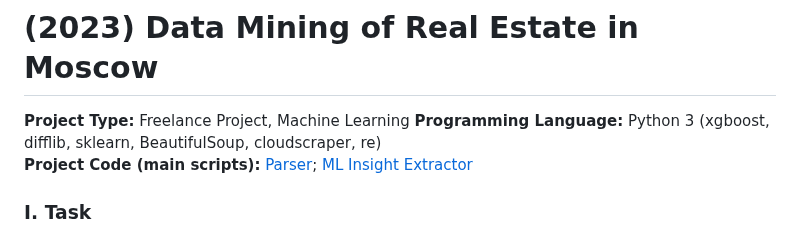
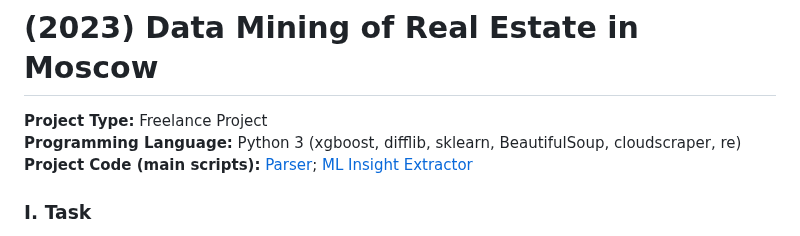
Before and after one commit to ResearchMachine/commercial-project-ml-mvp-insight-in-real-estate-moscow, a Markdown page: README.md, the part around the change. Drawn GitHub-style.

```diff
--- a/README.md
+++ b/README.md
@@ -1,5 +1,5 @@
 # (2023) Data Mining of Real Estate in Moscow
-**Project Type:**  Freelance Project, Machine Learning
+**Project Type:**  Freelance Project
 **Programming Language:** Python 3 (xgboost, difflib, sklearn, BeautifulSoup, cloudscraper, re)
 **Project Сode (main scripts):** [Parser](https://github.com/ResearchMachine/commercial-project-ml-mvp-insight-in-real-estate-moscow/blob/main/preprocessing/run_preprocessing.ipynb); [ML Insight Extractor](https://github.com/ResearchMachine/ml-mvp-insight-in-real-estate-moscow/blob/main/modeling/run_modeling_clean.ipynb)
 <!--- **Project Full Description:** [Presentation](https://github.com/ResearchMachine/commercial-project-ml-mvp-insight-in-real-estate-moscow/blob/main/EN.pdf) --->
```
